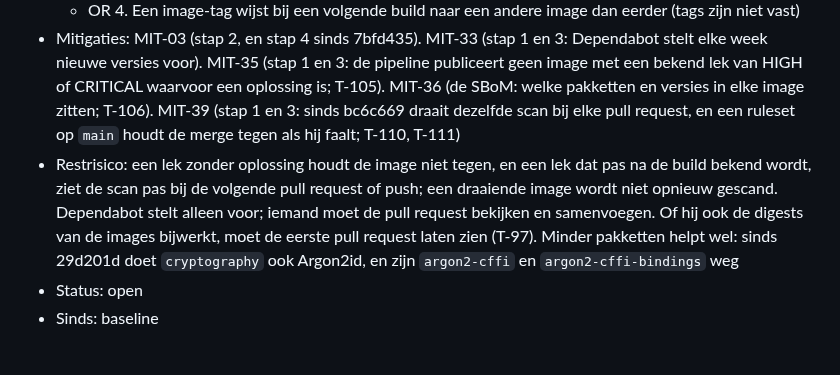
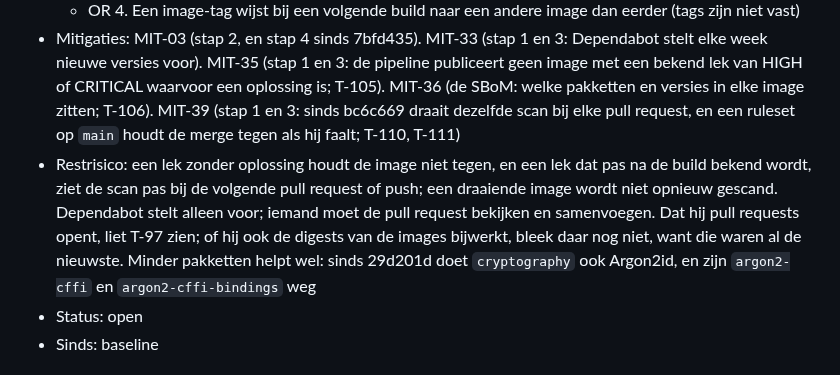
Before and after one commit to Youssefontys/secure-application, a Markdown page: BoK/Threat Analysis/entries.md, the part around the change. GitHub-like rendering.

Commit message:
Threat Analysis: MC-11 says what T-97 showed about Dependabot and the image digests
Co-Authored-By: Claude Opus 5.5 <noreply@anthropic.com>

```diff
--- a/BoK/Threat Analysis/entries.md
+++ b/BoK/Threat Analysis/entries.md
@@ -239,7 +239,7 @@ daarna is toegevoegd, staat met de commit bij "Sinds".
   - OR  3. Een kwetsbaarheid in de base images (`python:3.15-slim`, `postgres:18`), bijvoorbeeld in de Debian-systeembibliotheken
   - OR  4. Een image-tag wijst bij een volgende build naar een andere image dan eerder (tags zijn niet vast)
 - Mitigaties: MIT-03 (stap 2, en stap 4 sinds 7bfd435). MIT-33 (stap 1 en 3: Dependabot stelt elke week nieuwe versies voor). MIT-35 (stap 1 en 3: de pipeline publiceert geen image met een bekend lek van HIGH of CRITICAL waarvoor een oplossing is; T-105). MIT-36 (de SBoM: welke pakketten en versies in elke image zitten; T-106). MIT-39 (stap 1 en 3: sinds bc6c669 draait dezelfde scan bij elke pull request, en een ruleset op `main` houdt de merge tegen als hij faalt; T-110, T-111)
-- Restrisico: een lek zonder oplossing houdt de image niet tegen, en een lek dat pas na de build bekend wordt, ziet de scan pas bij de volgende pull request of push; een draaiende image wordt niet opnieuw gescand. Dependabot stelt alleen voor; iemand moet de pull request bekijken en samenvoegen. Of hij ook de digests van de images bijwerkt, moet de eerste pull request laten zien (T-97). Minder pakketten helpt wel: sinds 29d201d doet `cryptography` ook Argon2id, en zijn `argon2-cffi` en `argon2-cffi-bindings` weg
+- Restrisico: een lek zonder oplossing houdt de image niet tegen, en een lek dat pas na de build bekend wordt, ziet de scan pas bij de volgende pull request of push; een draaiende image wordt niet opnieuw gescand. Dependabot stelt alleen voor; iemand moet de pull request bekijken en samenvoegen. Dat hij pull requests opent, liet T-97 zien; of hij ook de digests van de images bijwerkt, bleek daar nog niet, want die waren al de nieuwste. Minder pakketten helpt wel: sinds 29d201d doet `cryptography` ook Argon2id, en zijn `argon2-cffi` en `argon2-cffi-bindings` weg
 - Status: open
 - Sinds: baseline
 
```
